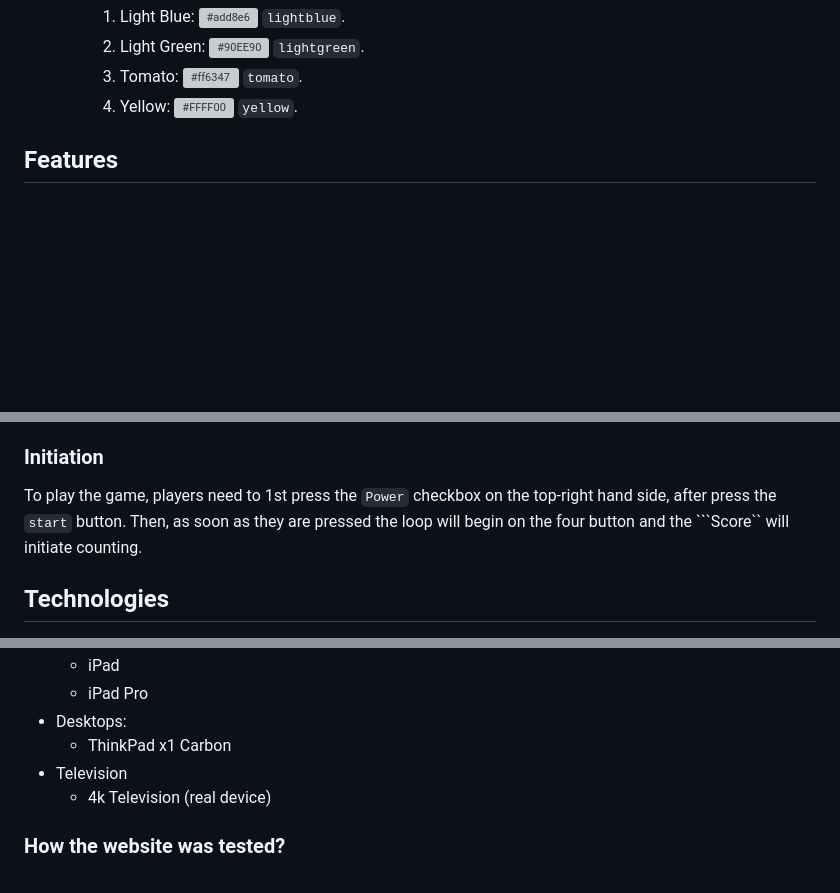
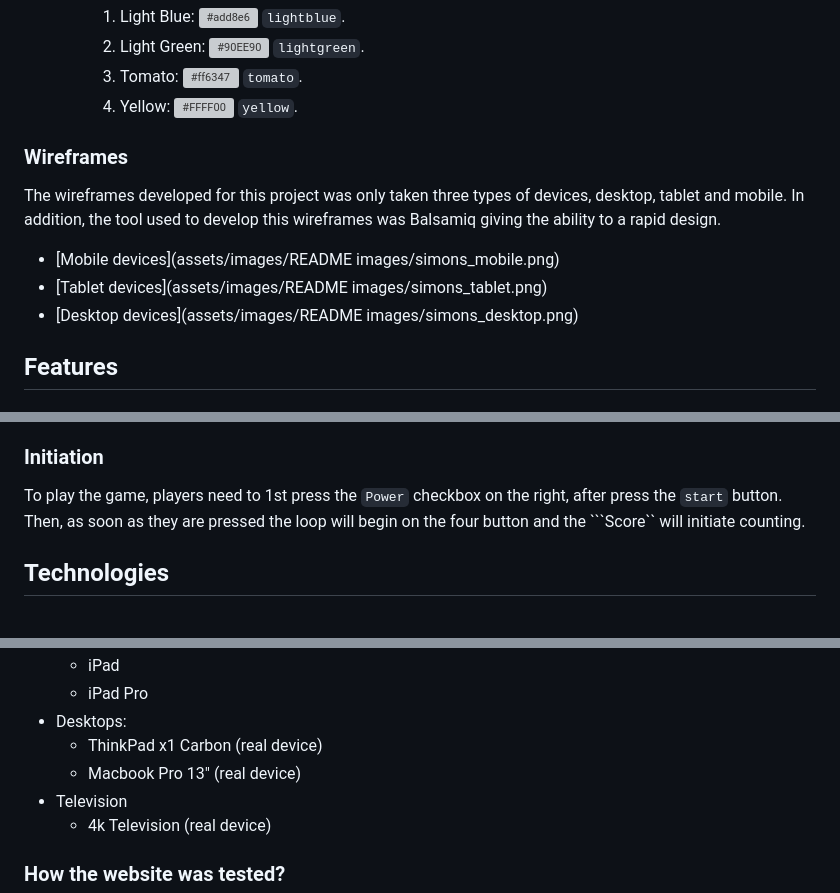
Before and after one commit to narendersaini32/simons, a Markdown page: README.md, 3 parts joined by grey strips. Drawn GitHub-style; blank space fills up the shorter version; grey boxes are pictures that could not be loaded.

Commit message:
added wireframes to readme file

````diff
--- a/README.md
+++ b/README.md
@@ -153,6 +153,14 @@ With this approach I could have a much better engaging game.
       3. Tomato: ![#ff6347](https://via.placeholder.com/15/ff6347/000000?text=+) `tomato`.
       4. Yellow: ![#FFFF00](https://via.placeholder.com/15/FFFF00/000000?text=+) `yellow`.
 
+### Wireframes
+
+The wireframes developed for this project was only taken three types of devices, desktop, tablet and mobile. In addition, the tool used to develop this wireframes was Balsamiq giving the ability to a rapid design.
+
+- [Mobile devices](assets/images/README images/simons_mobile.png)
+- [Tablet devices](assets/images/README images/simons_tablet.png)
+- [Desktop devices](assets/images/README images/simons_desktop.png)
+
 
 ## Features
 
@@ -295,7 +318,7 @@ of the event listeners, small button functions, loops as well as whether you los
 
 ### Initiation
 
-To play the game, players need to 1st press the ```Power``` checkbox on the top-right hand side, after press the ```start``` button.
+To play the game, players need to 1st press the ```Power``` checkbox on the right, after press the ```start``` button.
 Then, as soon as they are pressed the loop will begin on the four button and the ```Score`` will initiate counting.
 
 
@@ -340,7 +363,8 @@ The work was tested in many different real and virtual screens.
   - iPad
   - iPad Pro
 - Desktops:
-  - ThinkPad x1 Carbon
+  - ThinkPad x1 Carbon (real device)
+  - Macbook Pro 13" (real device)
 - Television
   - 4k Television (real device)
 
````
Also changed, not shown: other parts of README.md (+19 -4 lines), assets/images/README images/four_buttons.png (added), assets/images/README images/settings.png (added), assets/images/README images/start_buttom.png (added).
